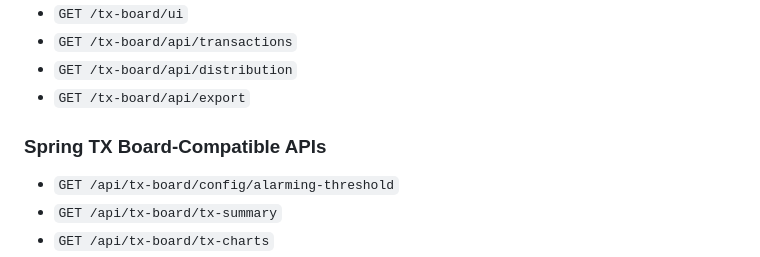
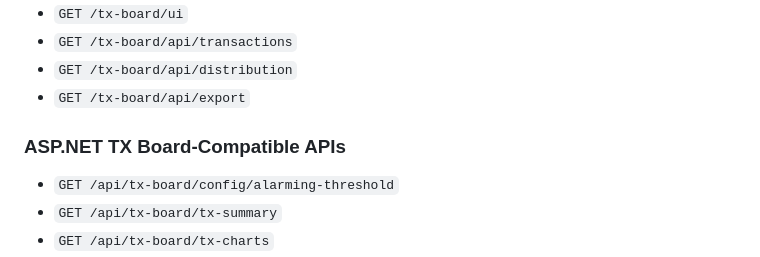
Before and after one commit to tamzid958/ASP.NET-TX-Board, a Markdown page: README.md, the part around the change. Drawn GitHub-style.

```diff
--- a/README.md
+++ b/README.md
@@ -101,7 +101,7 @@ Note: `Storage: Redis` currently falls back to in-memory storage with a warning
 - `GET /tx-board/api/distribution`
 - `GET /tx-board/api/export`
 
-### Spring TX Board-Compatible APIs
+### ASP.NET TX Board-Compatible APIs
 
 - `GET /api/tx-board/config/alarming-threshold`
 - `GET /api/tx-board/tx-summary`
```
